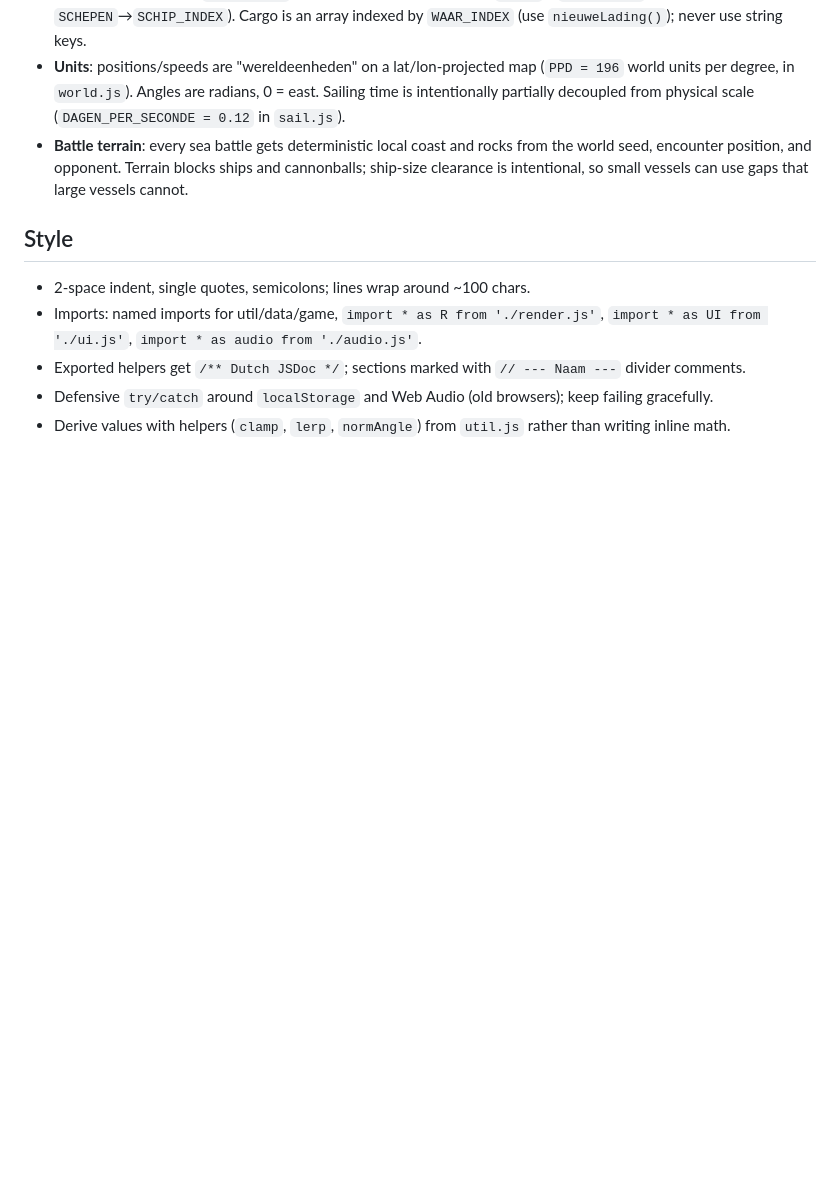
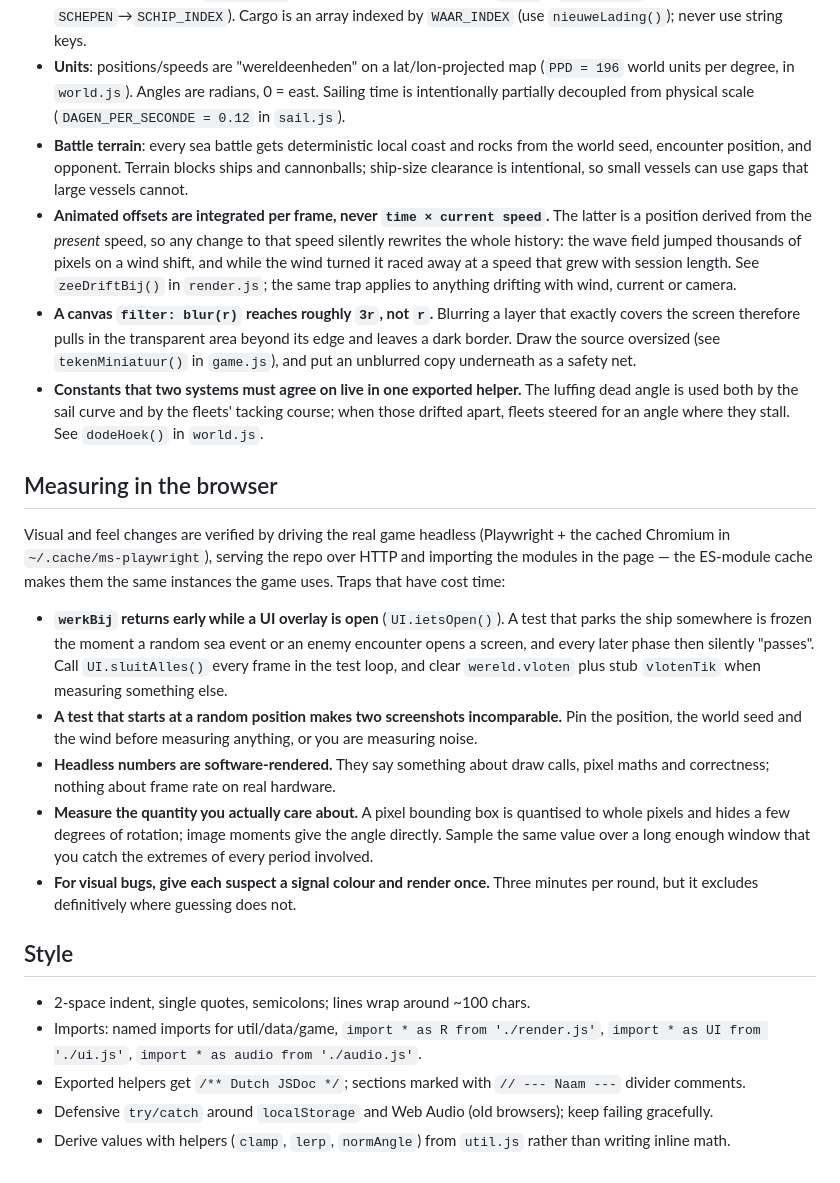
Before and after one commit to shipdocs/Pirates-1987-Tribute-game, a Markdown page: AGENTS.md, the part around the change. Drawn GitHub-style; blank space fills up the shorter version.

Commit message:
Leg de lessen van de laatste rondes vast in AGENTS.md
Vier codebase-feiten en vijf meetlessen die geen van alle uit de broncode
zijn af te leiden en die stuk voor stuk tijd hebben gekost.

Het zwaarst weegt de eerste: een verschuiving berekenen als tijd maal de
huidige snelheid is een positie die uit het héden volgt, dus elke verandering
van die snelheid herschrijft met terugwerkende kracht de hele geschiedenis.
Dat was de oorzaak van de verspringende zee, en dezelfde val ligt klaar voor
alles wat met wind, stroming of camera meedrijft.

De meetlessen komen deels uit de grafische ronde die is afgeblazen en deels
uit het meten aan wind en storm. Ze staan hier los van dat experiment, want ze
gaan over hoe je aan dit spel meet en niet over 3D.

```diff
--- a/AGENTS.md
+++ b/AGENTS.md
@@ -26,6 +26,19 @@ This file provides guidance to agents when working with code in this repository.
 - **Data lookup**: arrays in `js/data.js` are paired with id-index maps (`WAREN`→`WAAR_INDEX`, `SCHEPEN`→`SCHIP_INDEX`). Cargo is an array indexed by `WAAR_INDEX` (use `nieuweLading()`); never use string keys.
 - **Units**: positions/speeds are "wereldeenheden" on a lat/lon-projected map (`PPD = 196` world units per degree, in `world.js`). Angles are radians, 0 = east. Sailing time is intentionally partially decoupled from physical scale (`DAGEN_PER_SECONDE = 0.12` in `sail.js`).
 - **Battle terrain**: every sea battle gets deterministic local coast and rocks from the world seed, encounter position, and opponent. Terrain blocks ships and cannonballs; ship-size clearance is intentional, so small vessels can use gaps that large vessels cannot.
+- **Animated offsets are integrated per frame, never `time × current speed`.** The latter is a position derived from the *present* speed, so any change to that speed silently rewrites the whole history: the wave field jumped thousands of pixels on a wind shift, and while the wind turned it raced away at a speed that grew with session length. See `zeeDriftBij()` in `render.js`; the same trap applies to anything drifting with wind, current or camera.
+- **A canvas `filter: blur(r)` reaches roughly `3r`, not `r`.** Blurring a layer that exactly covers the screen therefore pulls in the transparent area beyond its edge and leaves a dark border. Draw the source oversized (see `tekenMiniatuur()` in `game.js`), and put an unblurred copy underneath as a safety net.
+- **Constants that two systems must agree on live in one exported helper.** The luffing dead angle is used both by the sail curve and by the fleets' tacking course; when those drifted apart, fleets steered for an angle where they stall. See `dodeHoek()` in `world.js`.
+
+## Measuring in the browser
+
+Visual and feel changes are verified by driving the real game headless (Playwright + the cached Chromium in `~/.cache/ms-playwright`), serving the repo over HTTP and importing the modules in the page — the ES-module cache makes them the same instances the game uses. Traps that have cost time:
+
+- **`werkBij` returns early while a UI overlay is open** (`UI.ietsOpen()`). A test that parks the ship somewhere is frozen the moment a random sea event or an enemy encounter opens a screen, and every later phase then silently "passes". Call `UI.sluitAlles()` every frame in the test loop, and clear `wereld.vloten` plus stub `vlotenTik` when measuring something else.
+- **A test that starts at a random position makes two screenshots incomparable.** Pin the position, the world seed and the wind before measuring anything, or you are measuring noise.
+- **Headless numbers are software-rendered.** They say something about draw calls, pixel maths and correctness; nothing about frame rate on real hardware.
+- **Measure the quantity you actually care about.** A pixel bounding box is quantised to whole pixels and hides a few degrees of rotation; image moments give the angle directly. Sample the same value over a long enough window that you catch the extremes of every period involved.
+- **For visual bugs, give each suspect a signal colour and render once.** Three minutes per round, but it excludes definitively where guessing does not.
 
 ## Style
 
```
